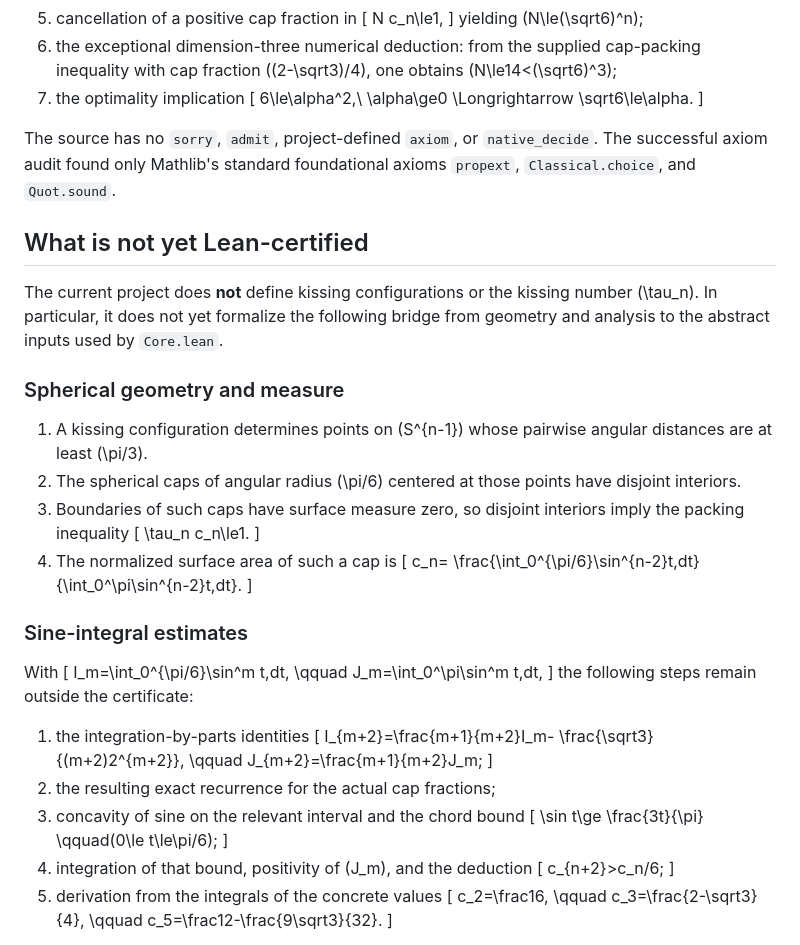
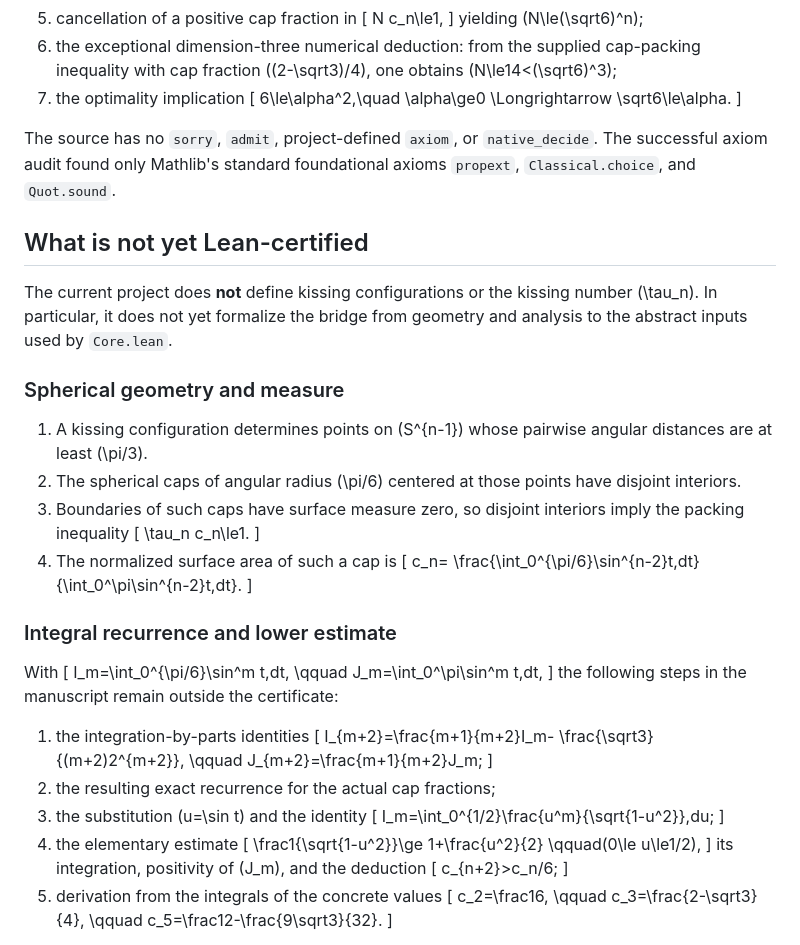
Before and after one commit to sebastienpalcoux/sqrt6-kissing-bound, a Markdown page: FORMALIZATION_SCOPE.md, the part around the change. Drawn GitHub-style.

Commit message:
Align the formalization scope with the manuscript proof

```diff
--- a/FORMALIZATION_SCOPE.md
+++ b/FORMALIZATION_SCOPE.md
@@ -23,14 +23,15 @@ The Lean project verifies, from its explicitly stated inputs:
 6. the exceptional dimension-three numerical deduction: from the supplied cap-packing inequality with cap fraction \((2-\sqrt3)/4\), one obtains \(N\le14<(\sqrt6)^3\);
 7. the optimality implication
    \[
-   6\le\alpha^2,\\ \alpha\ge0 \Longrightarrow \sqrt6\le\alpha.
+   6\le\alpha^2,\quad \alpha\ge0
+   \Longrightarrow \sqrt6\le\alpha.
    \]
 
 The source has no `sorry`, `admit`, project-defined `axiom`, or `native_decide`. The successful axiom audit found only Mathlib's standard foundational axioms `propext`, `Classical.choice`, and `Quot.sound`.
 
 ## What is not yet Lean-certified
 
-The current project does **not** define kissing configurations or the kissing number \(\tau_n\). In particular, it does not yet formalize the following bridge from geometry and analysis to the abstract inputs used by `Core.lean`.
+The current project does **not** define kissing configurations or the kissing number \(\tau_n\). In particular, it does not yet formalize the bridge from geometry and analysis to the abstract inputs used by `Core.lean`.
 
 ### Spherical geometry and measure
 
@@ -47,7 +48,7 @@ The current project does **not** define kissing configurations or the kissing nu
         {\int_0^\pi\sin^{n-2}t\,dt}.
    \]
 
-### Sine-integral estimates
+### Integral recurrence and lower estimate
 
 With
 \[
@@ -55,7 +56,7 @@ I_m=\int_0^{\pi/6}\sin^m t\,dt,
 \qquad
 J_m=\int_0^\pi\sin^m t\,dt,
 \]
-the following steps remain outside the certificate:
+the following steps in the manuscript remain outside the certificate:
 
 1. the integration-by-parts identities
    \[
@@ -65,12 +66,16 @@ the following steps remain outside the certificate:
    J_{m+2}=\frac{m+1}{m+2}J_m;
    \]
 2. the resulting exact recurrence for the actual cap fractions;
-3. concavity of sine on the relevant interval and the chord bound
+3. the substitution \(u=\sin t\) and the identity
    \[
-   \sin t\ge \frac{3t}{\pi}
-   \qquad(0\le t\le\pi/6);
+   I_m=\int_0^{1/2}\frac{u^m}{\sqrt{1-u^2}}\,du;
    \]
-4. integration of that bound, positivity of \(J_m\), and the deduction
+4. the elementary estimate
+   \[
+   \frac1{\sqrt{1-u^2}}\ge 1+\frac{u^2}{2}
+   \qquad(0\le u\le1/2),
+   \]
+   its integration, positivity of \(J_m\), and the deduction
    \[
    c_{n+2}>c_n/6;
    \]
```
